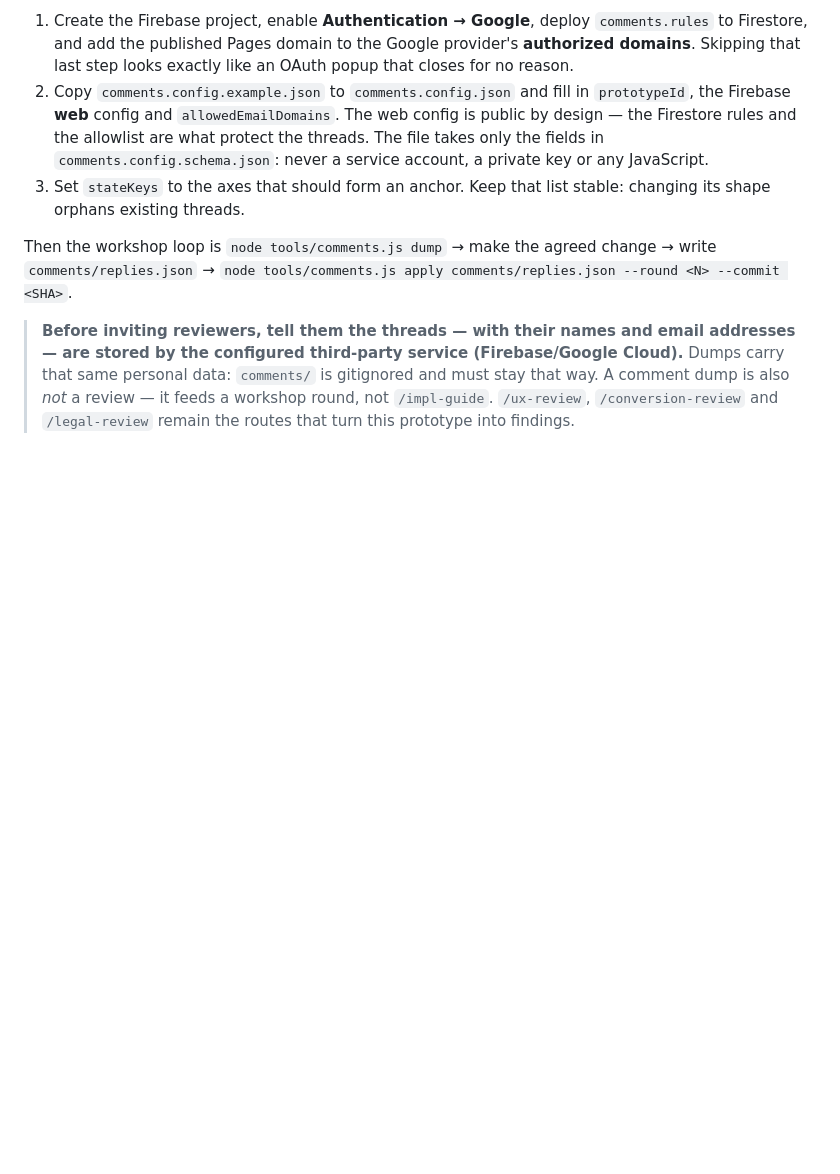
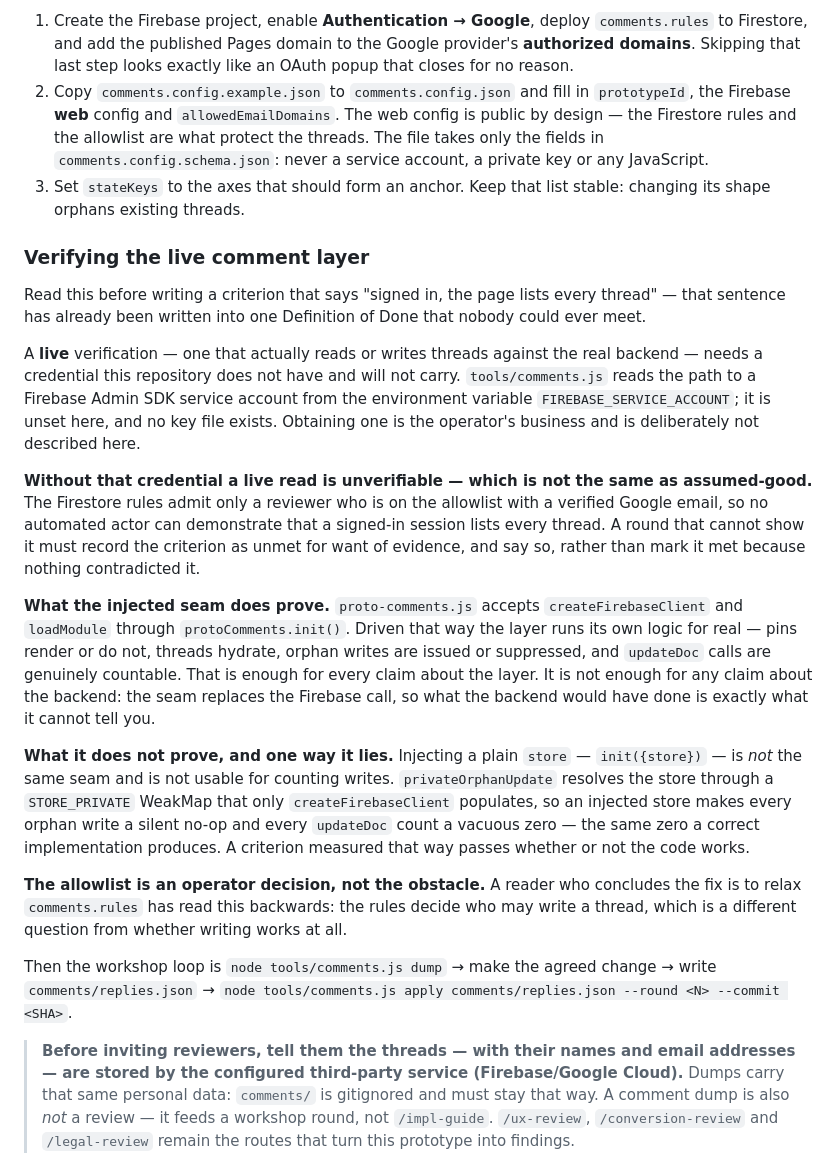
Before and after one commit to mkoslacz/litro-desktop-redesign, a Markdown page: README.md, the part around the change. GitHub-like rendering; blank space fills up the shorter version.

Commit message:
docs: say plainly that the live comment path cannot be verified here [IMPL-26]
One Definition of Done in this loop said "signed in on localhost, the page
still lists every thread". No automated actor in this repository can show
that: the rules admit only an allowlisted reviewer with a verified Google
email, FIREBASE_SERVICE_ACCOUNT is unset and no key file exists. The round
that met it honestly marked the card partial. The next round would have marked
it met, because nothing here said the claim was unavailable.

The missing credential was never the defect. The silence about it was.

README now says which credential a live check needs, that its absence makes
the claim unverifiable rather than assumed-good, what the createFirebaseClient
seam does prove, and — the part worth the section on its own — that
init({store}) is a different seam that reports a vacuous zero updateDoc count,
the same zero correct code produces. A criterion measured that way passes
whether or not the code works.

It states the requirement and stops: no instructions for obtaining, storing or
committing a credential, and an explicit line that the allowlist is an
operator decision rather than the obstacle.

Co-Authored-By: Claude Opus 5 <noreply@anthropic.com>

```diff
--- a/README.md
+++ b/README.md
@@ -321,6 +321,40 @@ beside the screens, which needs a Firebase project this repository cannot create
 3. Set `stateKeys` to the axes that should form an anchor. Keep that list stable: changing its shape
    orphans existing threads.
 
+### Verifying the live comment layer
+
+Read this before writing a criterion that says "signed in, the page lists every thread" — that
+sentence has already been written into one Definition of Done that nobody could ever meet.
+
+A **live** verification — one that actually reads or writes threads against the real backend —
+needs a credential this repository does not have and will not carry. `tools/comments.js` reads the
+path to a Firebase Admin SDK service account from the environment variable
+`FIREBASE_SERVICE_ACCOUNT`; it is unset here, and no key file exists. Obtaining one is the
+operator's business and is deliberately not described here.
+
+**Without that credential a live read is unverifiable — which is not the same as assumed-good.**
+The Firestore rules admit only a reviewer who is on the allowlist with a verified Google email, so
+no automated actor can demonstrate that a signed-in session lists every thread. A round that cannot
+show it must record the criterion as unmet for want of evidence, and say so, rather than mark it
+met because nothing contradicted it.
+
+**What the injected seam does prove.** `proto-comments.js` accepts `createFirebaseClient` and
+`loadModule` through `protoComments.init()`. Driven that way the layer runs its own logic for real —
+pins render or do not, threads hydrate, orphan writes are issued or suppressed, and `updateDoc`
+calls are genuinely countable. That is enough for every claim about the layer. It is not enough for
+any claim about the backend: the seam replaces the Firebase call, so what the backend would have
+done is exactly what it cannot tell you.
+
+**What it does not prove, and one way it lies.** Injecting a plain `store` — `init({store})` — is
+*not* the same seam and is not usable for counting writes. `privateOrphanUpdate` resolves the store
+through a `STORE_PRIVATE` WeakMap that only `createFirebaseClient` populates, so an injected store
+makes every orphan write a silent no-op and every `updateDoc` count a vacuous zero — the same zero a
+correct implementation produces. A criterion measured that way passes whether or not the code works.
+
+**The allowlist is an operator decision, not the obstacle.** A reader who concludes the fix is to
+relax `comments.rules` has read this backwards: the rules decide who may write a thread, which is a
+different question from whether writing works at all.
+
 Then the workshop loop is `node tools/comments.js dump` → make the agreed change → write
 `comments/replies.json` → `node tools/comments.js apply comments/replies.json --round <N> --commit <SHA>`.
 
```
